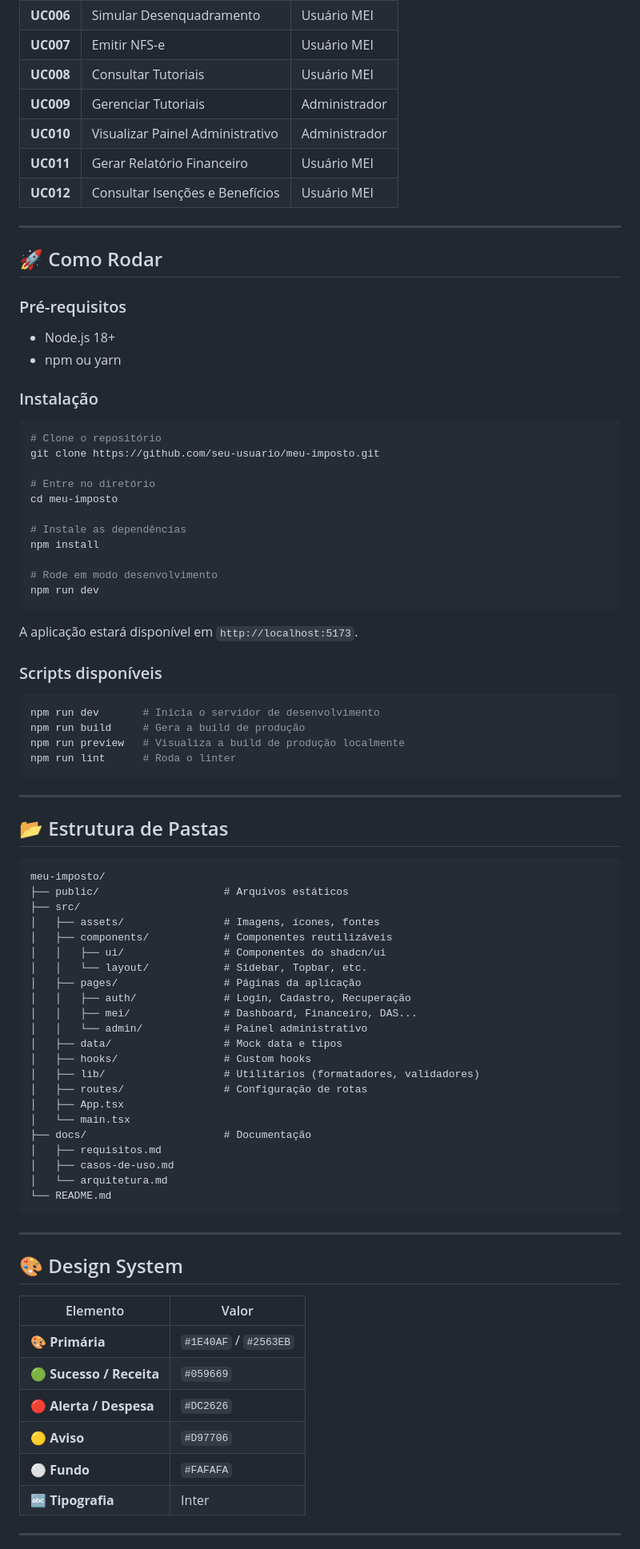
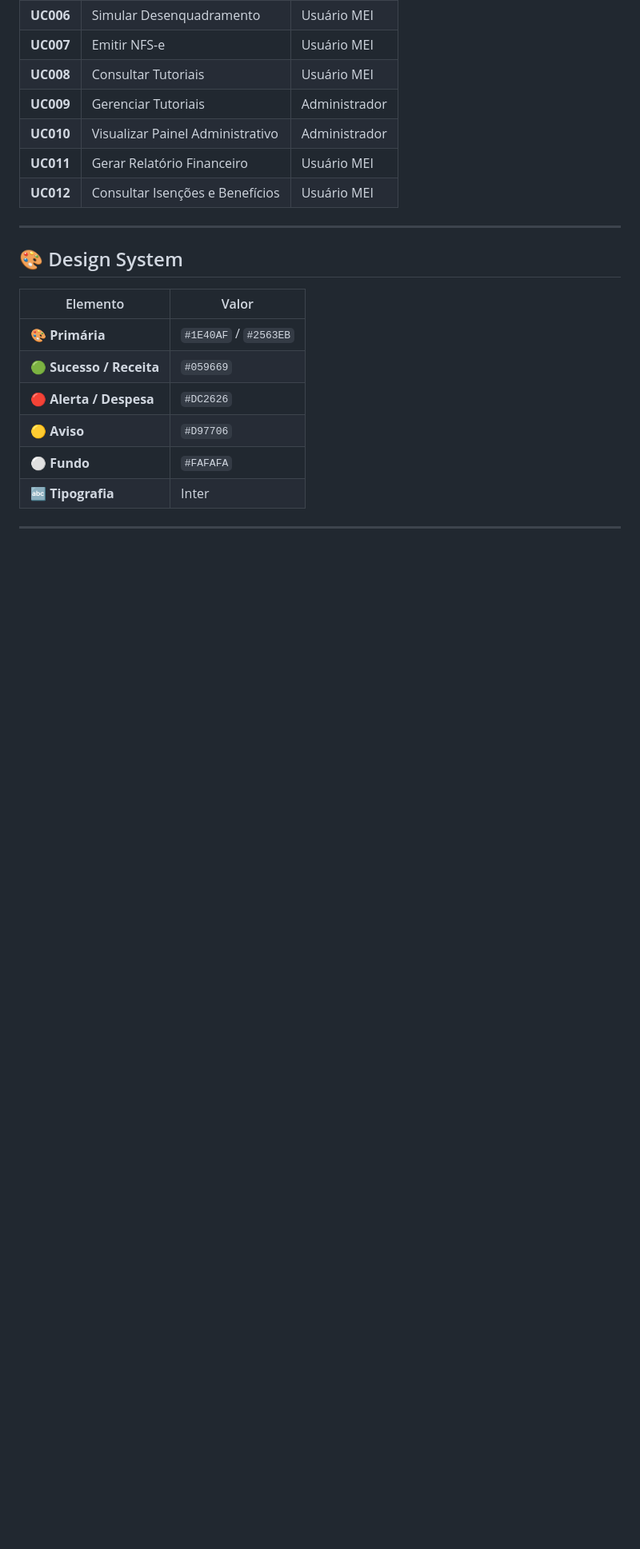
Before and after one commit to isaqcastriani/Meu_Imposto, a Markdown page: README.md, the part around one of its changes. Shown at 80% size. GitHub-like rendering; folded sections open; blank space fills up the shorter version.

````diff
--- a/README.md
+++ b/README.md
@@ -195,70 +184,6 @@ Gráficos de faturamento, despesas e lucro com exportação em PDF.
 
 ---
 
-## 🚀 Como Rodar
-
-### Pré-requisitos
-- Node.js 18+
-- npm ou yarn
-
-### Instalação
-
-```bash
-# Clone o repositório
-git clone https://github.com/seu-usuario/meu-imposto.git
-
-# Entre no diretório
-cd meu-imposto
-
-# Instale as dependências
-npm install
-
-# Rode em modo desenvolvimento
-npm run dev
-```
-
-A aplicação estará disponível em `http://localhost:5173`.
-
-### Scripts disponíveis
-
-```bash
-npm run dev       # Inicia o servidor de desenvolvimento
-npm run build     # Gera a build de produção
-npm run preview   # Visualiza a build de produção localmente
-npm run lint      # Roda o linter
-```
-
----
-
-## 📂 Estrutura de Pastas
-
-```
-meu-imposto/
-├── public/                    # Arquivos estáticos
-├── src/
-│   ├── assets/                # Imagens, ícones, fontes
-│   ├── components/            # Componentes reutilizáveis
-│   │   ├── ui/                # Componentes do shadcn/ui
-│   │   └── layout/            # Sidebar, Topbar, etc.
-│   ├── pages/                 # Páginas da aplicação
-│   │   ├── auth/              # Login, Cadastro, Recuperação
-│   │   ├── mei/               # Dashboard, Financeiro, DAS...
-│   │   └── admin/             # Painel administrativo
-│   ├── data/                  # Mock data e tipos
-│   ├── hooks/                 # Custom hooks
-│   ├── lib/                   # Utilitários (formatadores, validadores)
-│   ├── routes/                # Configuração de rotas
-│   ├── App.tsx
-│   └── main.tsx
-├── docs/                      # Documentação
-│   ├── requisitos.md
-│   ├── casos-de-uso.md
-│   └── arquitetura.md
-└── README.md
-```
-
----
-
 ## 🎨 Design System
 
 | Elemento | Valor |
````
Also changed, not shown: other parts of README.md (+8 -56 lines).
